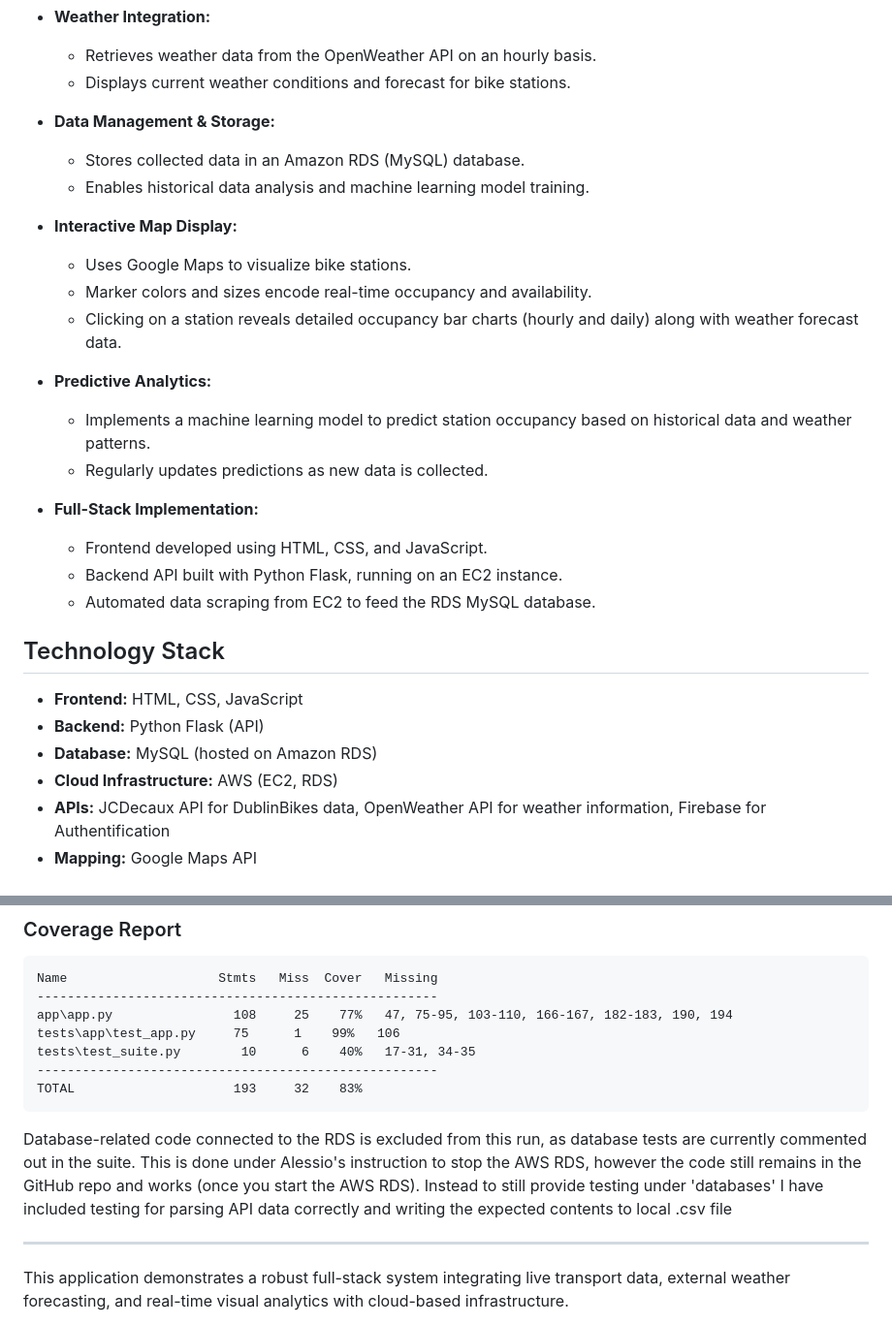
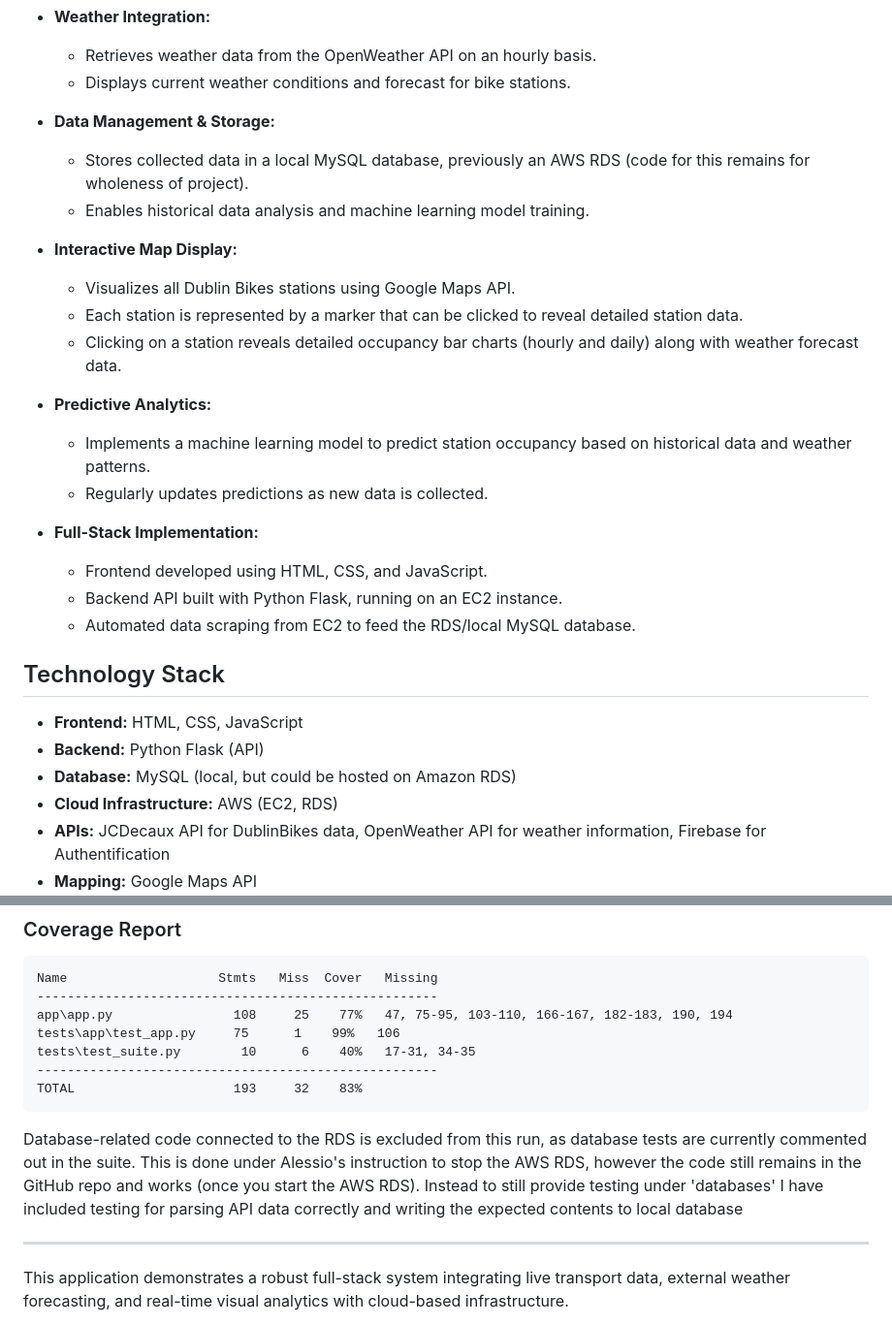
Before and after one commit to Justetete/COMP30830-SE-Group11-Dublin-Bike-Sharing-System, a Markdown page: README.md, 2 parts joined by grey strips. Shown at 97% size. GitHub-like rendering.

````diff
--- a/README.md
+++ b/README.md
@@ -32,12 +32,12 @@ This project is designed to provide a dynamic and interactive web application th
   - Displays current weather conditions and forecast for bike stations.
 
 - **Data Management & Storage:**
-  - Stores collected data in an Amazon RDS (MySQL) database.
+  - Stores collected data in a local MySQL database, previously an AWS RDS (code for this remains for wholeness of project).
   - Enables historical data analysis and machine learning model training.
 
 - **Interactive Map Display:**
-  - Uses Google Maps to visualize bike stations.
-  - Marker colors and sizes encode real-time occupancy and availability.
+  - Visualizes all Dublin Bikes stations using Google Maps API.
+  - Each station is represented by a marker that can be clicked to reveal detailed station data.
   - Clicking on a station reveals detailed occupancy bar charts (hourly and daily) along with weather forecast data.
 
 - **Predictive Analytics:**
@@ -47,13 +47,13 @@ This project is designed to provide a dynamic and interactive web application th
 - **Full-Stack Implementation:**
   - Frontend developed using HTML, CSS, and JavaScript.
   - Backend API built with Python Flask, running on an EC2 instance.
-  - Automated data scraping from EC2 to feed the RDS MySQL database.
+  - Automated data scraping from EC2 to feed the RDS/local MySQL database.
 
 ## Technology Stack
 
 - **Frontend:** HTML, CSS, JavaScript
 - **Backend:** Python Flask (API)
-- **Database:** MySQL (hosted on Amazon RDS)
+- **Database:** MySQL (local, but could be hosted on Amazon RDS)
 - **Cloud Infrastructure:** AWS (EC2, RDS)
 - **APIs:** JCDecaux API for DublinBikes data, OpenWeather API for weather information, Firebase for Authentification
 - **Mapping:** Google Maps API
@@ -158,7 +158,7 @@ tests\test_suite.py        10      6    40%   17-31, 34-35
 TOTAL                     193     32    83%
 ```
 
-Database-related code connected to the RDS is excluded from this run, as database tests are currently commented out in the suite. This is done under Alessio's instruction to stop the AWS RDS, however the code still remains in the GitHub repo and works (once you start the AWS RDS). Instead to still provide testing under 'databases' I have included testing for parsing API data correctly and writing the expected contents to local .csv file
+Database-related code connected to the RDS is excluded from this run, as database tests are currently commented out in the suite. This is done under Alessio's instruction to stop the AWS RDS, however the code still remains in the GitHub repo and works (once you start the AWS RDS). Instead to still provide testing under 'databases' I have included testing for parsing API data correctly and writing the expected contents to local database
 
 ---
 
````
